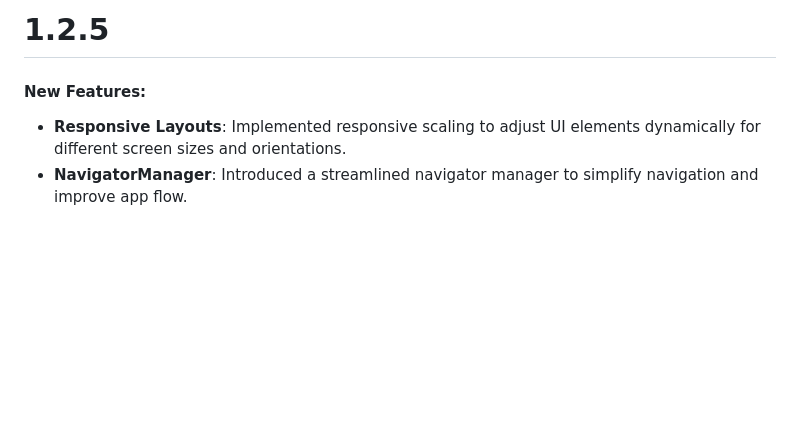
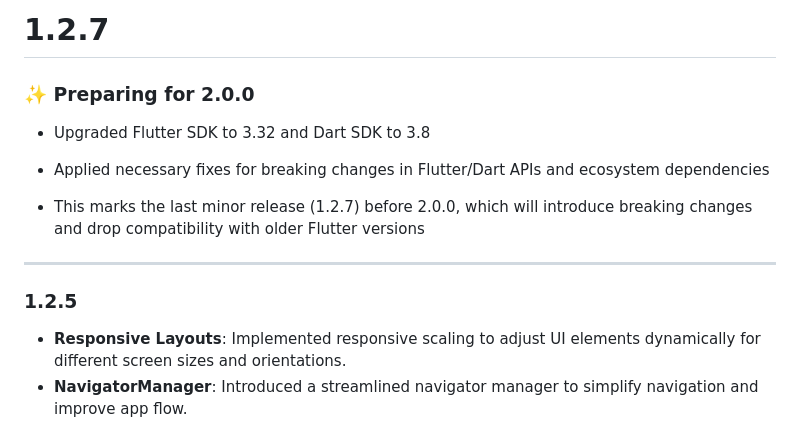
Before and after one commit to arrahmanbd/flutter_addons, a Markdown page: CHANGELOG.md, the part around the change. GitHub-like rendering; blank space fills up the shorter version.

Commit message:
This marks the last minor release (1.2.7) before 2.0.0
Which will introduce breaking changes and drop compatibility with older Flutter versions

```diff
--- a/CHANGELOG.md
+++ b/CHANGELOG.md
@@ -1,6 +1,16 @@
-# 1.2.5
+# 1.2.7
+### ✨ Preparing for 2.0.0
 
-#### New Features:
+- Upgraded Flutter SDK to 3.32 and Dart SDK to 3.8
+
+- Applied necessary fixes for breaking changes in Flutter/Dart APIs and ecosystem dependencies
+
+- This marks the last minor release (1.2.7) before 2.0.0, which will introduce breaking changes and drop compatibility with older Flutter versions
+
+---
+
+### 1.2.5
+
 
 * **Responsive Layouts**: Implemented responsive scaling to adjust UI elements dynamically for different screen sizes and orientations.
 * **NavigatorManager**: Introduced a streamlined navigator manager to simplify navigation and improve app flow.
```
